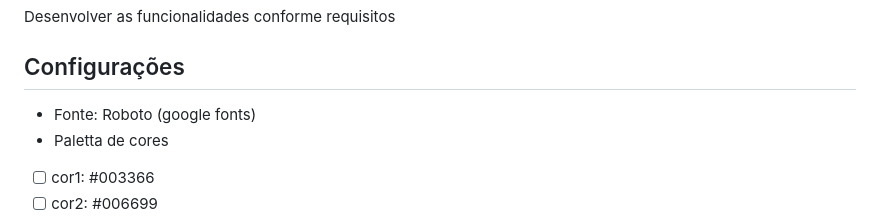
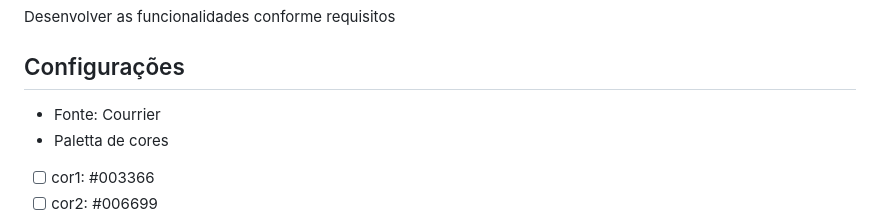
Before and after one commit to mercenarios13/pfe1-vps01-locacaoCarros-2025, a Markdown page: README.md, the part around the change. Drawn GitHub-style.

```diff
--- a/README.md
+++ b/README.md
@@ -9,7 +9,7 @@ Você foi contratado por uma empresa de aluguel de veículos que deseja oferecer
 Desenvolver as funcionalidades conforme requisitos
 
 ## Configurações
-- Fonte: Roboto (google fonts)
+- Fonte: Courrier
 - Paletta de cores
 
 - [ ] cor1: #003366
```
